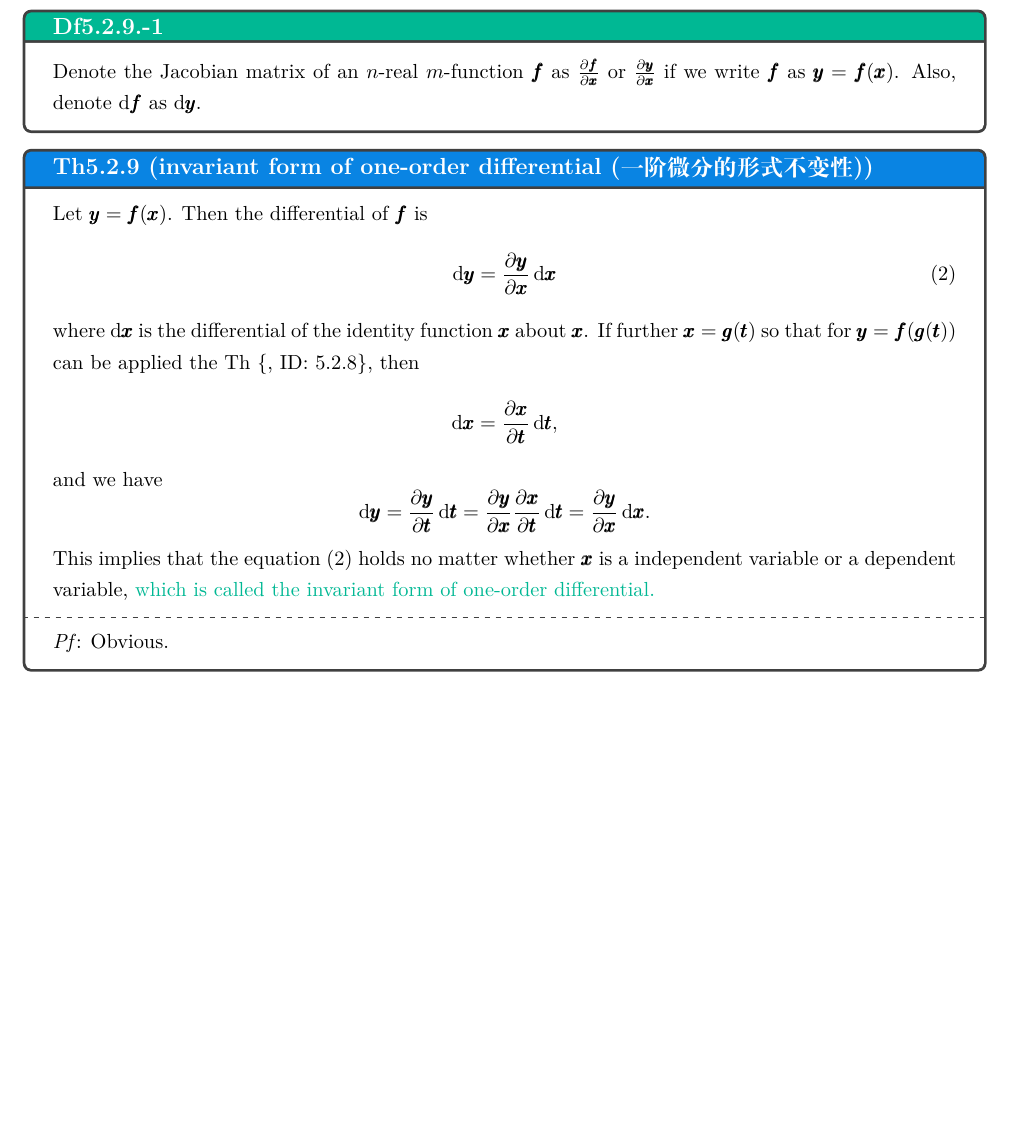
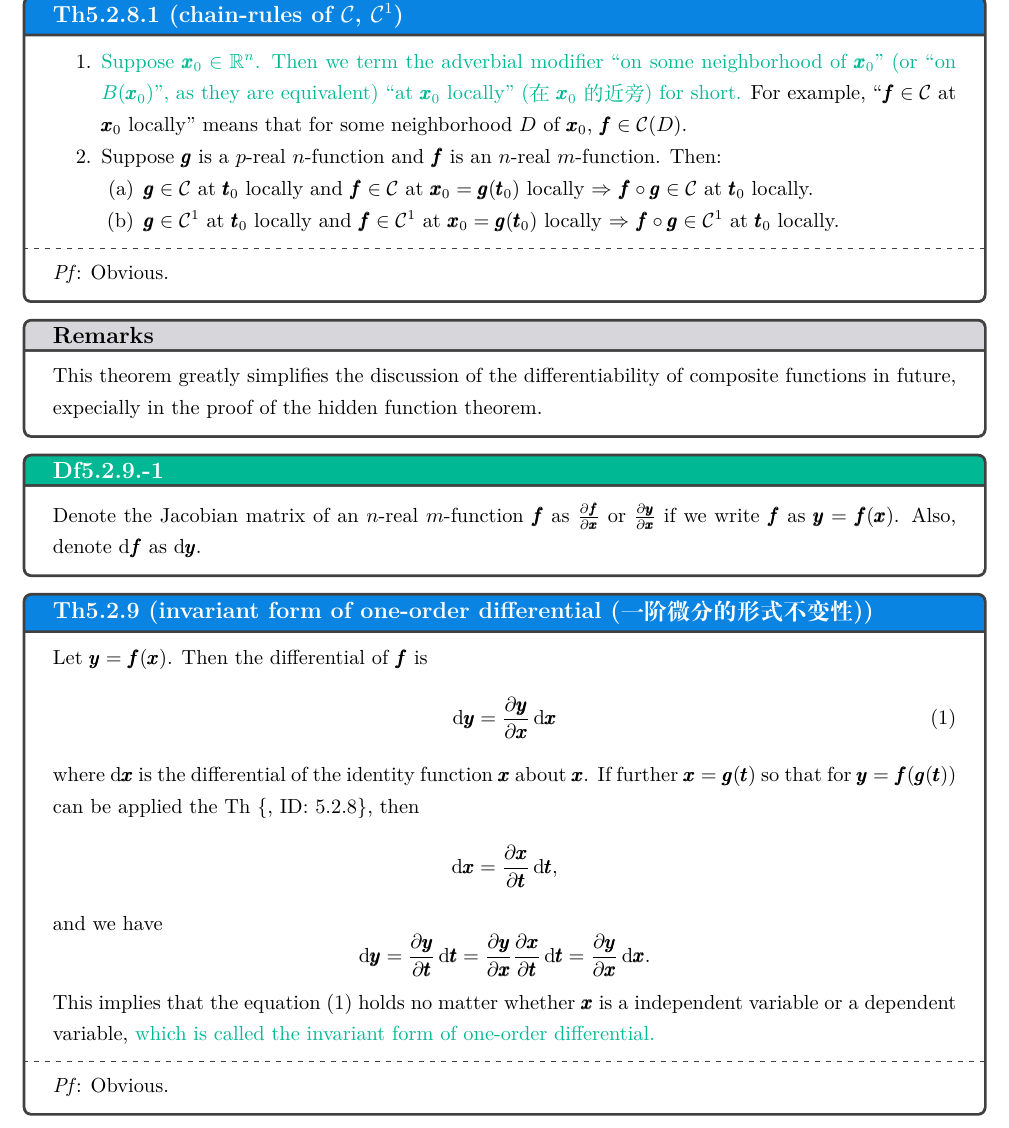
Before and after one commit to tsiruot137/MATH-Cruise137, a LaTeX document (2. Mathematic Analysis/5. Differentiation on Rn/Differentiation on Rn.tex): part of page 10 of 10, cut at the place of the change, the shorter picture padded with empty space. Compiled offline with XeLaTeX.

Commit message:
Complete the basic differentiation on Rn.

```diff
--- a/2. Mathematic Analysis/5. Differentiation on Rn/Differentiation on Rn.tex
+++ b/2. Mathematic Analysis/5. Differentiation on Rn/Differentiation on Rn.tex
@@ -287,6 +287,22 @@ Then with everything prepared, here we go.
     where the last step ``$\rightarrow 0$'' is guaranteed by the continuity of $\pmb{\alpha}$ and $\pmb{\beta}$ at $\pmb{0}$.
 \end{Th}
 
+\begin{Th}{Th5.2.8.1 (chain-rules of $\mathcal{C}$, $\mathcal{C}^1$)}
+    \begin{compactenum}
+        \item \textcolor{Df}{Suppose $\pmb{x}_0\in\mathbb{R}^n$. Then we term the adverbial modifier ``on some neighborhood of $\pmb{x}_0$'' (or ``on $B(\pmb{x}_0)$'', as they are equivalent) ``at $\pmb{x}_0$ locally'' (在$\pmb{x}_0$的近旁) for short.} For example, ``$\pmb{f}\in\mathcal{C}$ at $\pmb{x}_0$ locally'' means that for some neighborhood $D$ of $\pmb{x}_0$, $\pmb{f}\in\mathcal{C}(D)$.
+        \item Suppose $\pmb{g}$ is a $p$-real $n$-function and $\pmb{f}$ is an $n$-real $m$-function. Then: \begin{compactenum}
+            \item $\pmb{g}\in\mathcal{C}$ at $\pmb{t}_0$ locally and $\pmb{f}\in\mathcal{C}$ at $\pmb{x}_0 = \pmb{g}(\pmb{t}_0)$ locally $\Rightarrow$ $\pmb{f}\circ\pmb{g}\in\mathcal{C}$ at $\pmb{t}_0$ locally.
+            \item $\pmb{g}\in\mathcal{C}^1$ at $\pmb{t}_0$ locally and $\pmb{f}\in\mathcal{C}^1$ at $\pmb{x}_0 = \pmb{g}(\pmb{t}_0)$ locally $\Rightarrow$ $\pmb{f}\circ\pmb{g}\in\mathcal{C}^1$ at $\pmb{t}_0$ locally.
+        \end{compactenum}
+    \end{compactenum}
+    \tcblower
+    \textit{Pf}: Obvious.
+\end{Th}
+
+\begin{Rmk}{}
+    This theorem greatly simplifies the discussion of the differentiability of composite functions in future, expecially in the proof of the hidden function theorem.
+\end{Rmk}
+
 \begin{Df}{Df5.2.9.-1}
     Denote the Jacobian matrix of an $n$-real $m$-function $\pmb{f}$ as $\parfrac{\pmb{f}}{\pmb{x}}$ or $\parfrac{\pmb{y}}{\pmb{x}}$ if we write $\pmb{f}$ as $\pmb{y} = \pmb{f}(\pmb{x})$. Also, denote $\dif\pmb{f}$ as $\dif\pmb{y}$.
 \end{Df}
@@ -295,14 +311,14 @@ Then with everything prepared, here we go.
     Let $\pmb{y} = \pmb{f}(\pmb{x})$. Then the differential of $\pmb{f}$ is
     \begin{equation}
         \dif\pmb{y} = \parfrac{\pmb{y}}{\pmb{x}}\dif\pmb{x}
-        \label{e2}
+        \tag{1}
     \end{equation}
     where $\dif\pmb{x}$ is the differential of the identity function $\pmb{x}$ about $\pmb{x}$.
     If further $\pmb{x} = \pmb{g}(\pmb{t})$ so that for $\pmb{y} = \pmb{f}(\pmb{g}(\pmb{t}))$ can be applied the Th \{, ID: 5.2.8\}, then
     $$ \dif\pmb{x} = \parfrac{\pmb{x}}{\pmb{t}}\dif\pmb{t}, $$
     and we have
     $$ \dif\pmb{y} = \parfrac{\pmb{y}}{\pmb{t}}\dif\pmb{t} = \parfrac{\pmb{y}}{\pmb{x}}\parfrac{\pmb{x}}{\pmb{t}}\dif\pmb{t} = \parfrac{\pmb{y}}{\pmb{x}}\dif\pmb{x}. $$
-    This implies that the equation \eqref{e2} holds no matter whether $\pmb{x}$ is a independent variable or a dependent variable, \textcolor{Df}{which is called the invariant form of one-order differential.}
+    This implies that the equation (1) holds no matter whether $\pmb{x}$ is a independent variable or a dependent variable, \textcolor{Df}{which is called the invariant form of one-order differential.}
     \tcblower
     \textit{Pf}: Obvious.
 \end{Th}
```
Also changed, not shown: 2. Mathematic Analysis/5. Differentiation on Rn/Differentiation on Rn.tex (4 more changed lines).
